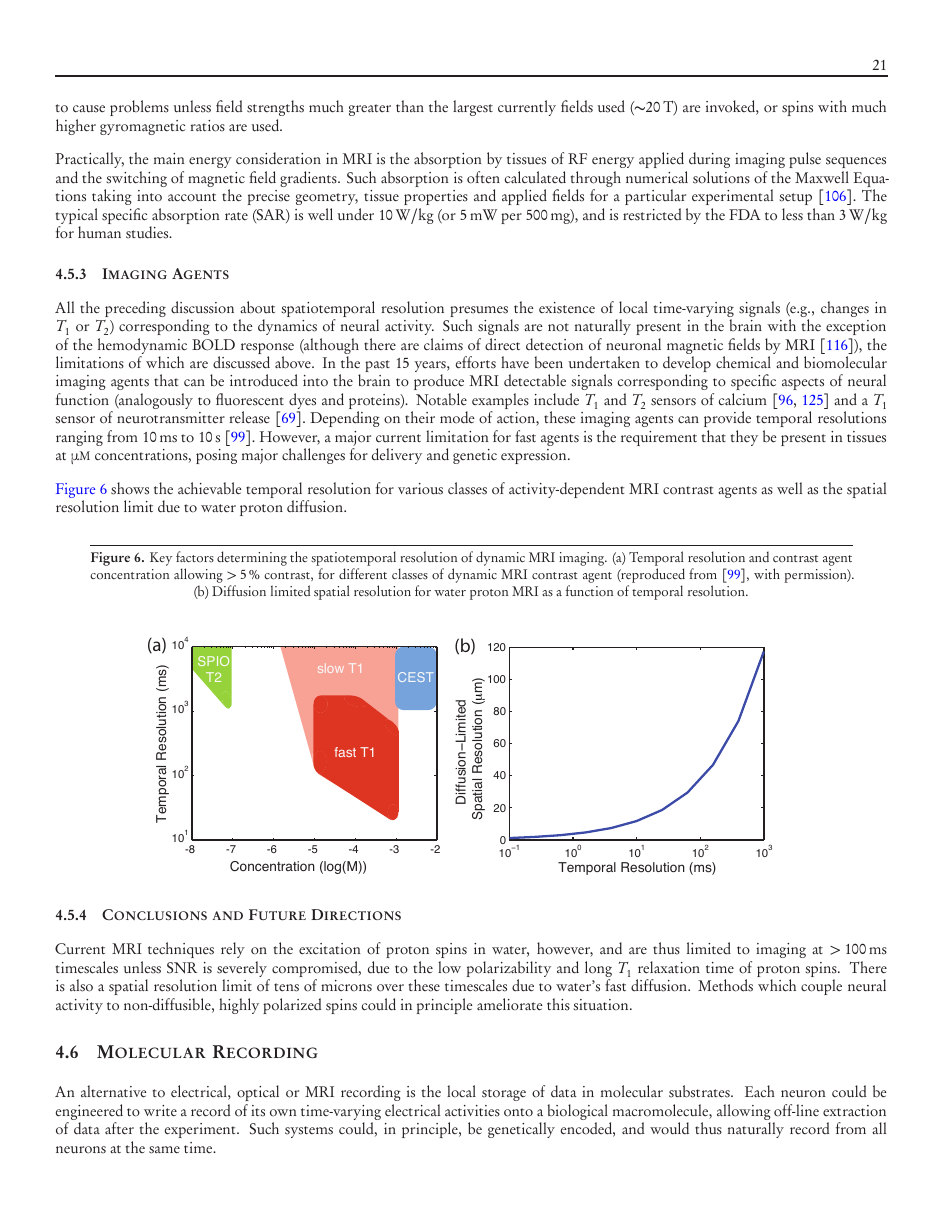
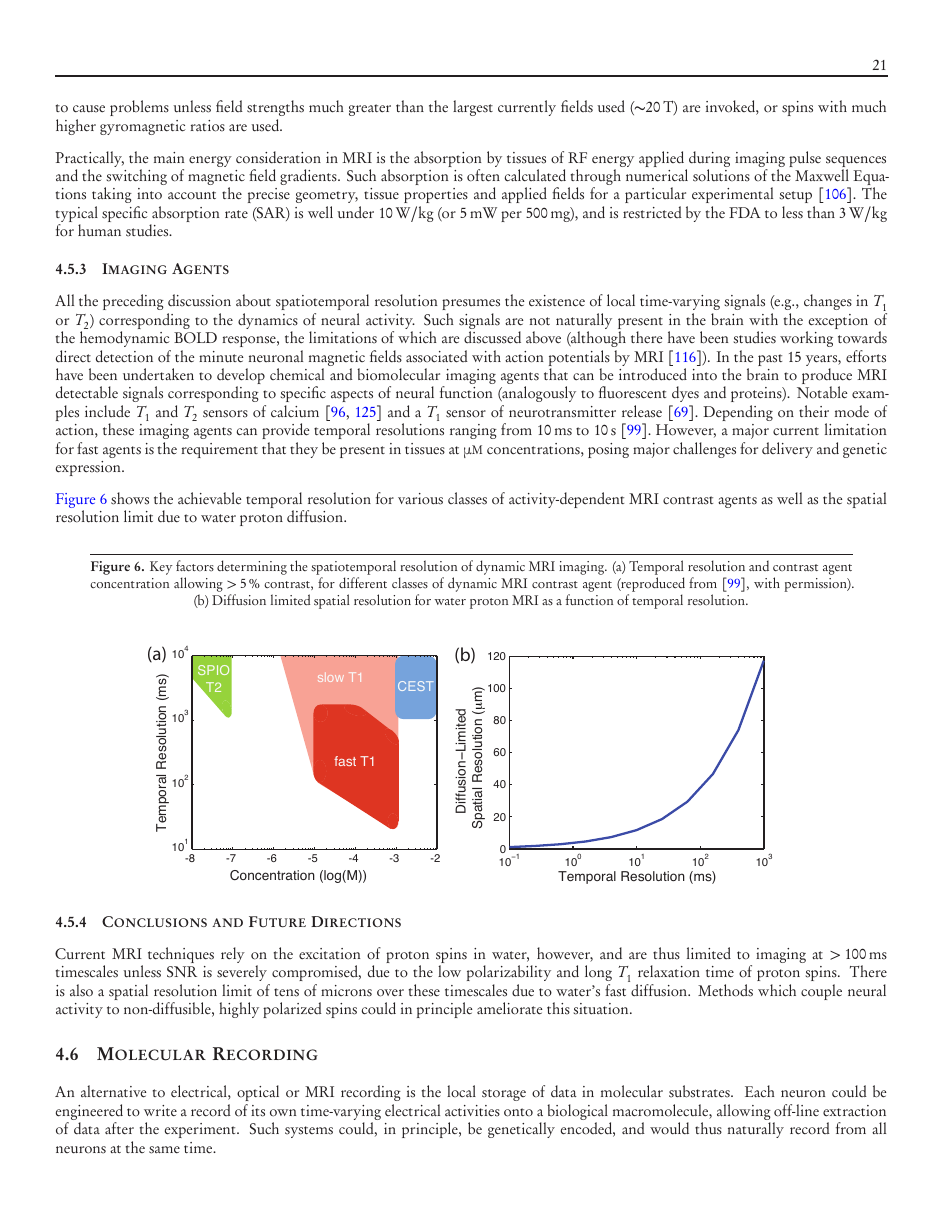
Before and after one commit to nemaload/PoBAM, a LaTeX paper (pobam.tex): page 21 of 32. The pictures show the PDF file pobam.pdf that the author committed with the source.

Commit message:
claim of --> studies working towards

```diff
--- a/pobam.tex
+++ b/pobam.tex
@@ -830,7 +830,7 @@ The typical specific absorption rate (SAR) is well under \SI{10}{\watt\per\kilog
 \subsubsection{Imaging Agents}
 
 All the preceding discussion about spatiotemporal resolution presumes the existence of local time-varying signals (e.g., changes in $T_1$ or $T_2$) corresponding to the dynamics of neural activity.
-Such signals are not naturally present in the brain with the exception of the hemodynamic BOLD response (although there are claims of direct detection of neuronal magnetic fields by MRI~\cite{Bodurka2002}), the limitations of which are discussed above.
+Such signals are not naturally present in the brain with the exception of the hemodynamic BOLD response, the limitations of which are discussed above (although there have been studies working towards direct detection of the minute neuronal magnetic fields associated with action potentials by MRI~\cite{Bodurka2002}).
 In the past 15 years, efforts have been undertaken to develop chemical and biomolecular imaging agents that can be introduced into the brain to produce MRI detectable signals corresponding to specific aspects of neural function (analogously to fluorescent dyes and proteins).
 Notable examples include $T_1$ and $T_2$ sensors of calcium~\cite{atanasijevic06,li99} and a $T_1$ sensor of neurotransmitter release~\cite{shapiro10}.
 Depending on their mode of action, these imaging agents can provide temporal resolutions ranging from \SI{10}{\milli\second} to \SI{10}{\second}~\cite{shapiro06}.
```
Also changed, not shown: pobam.pdf.
